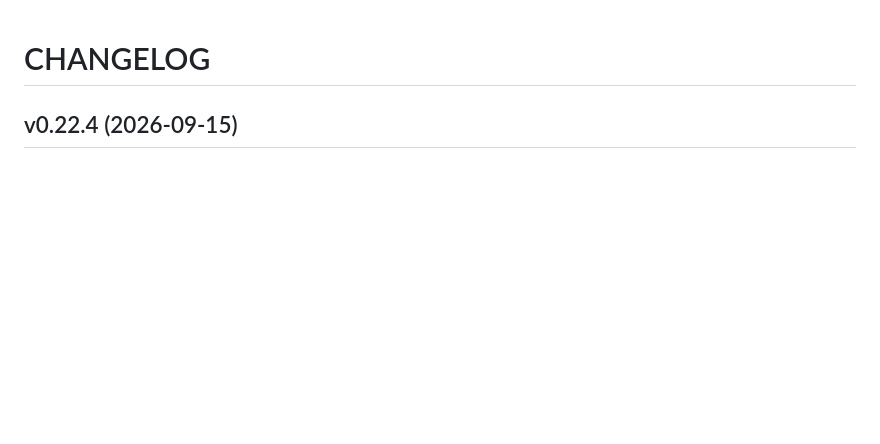
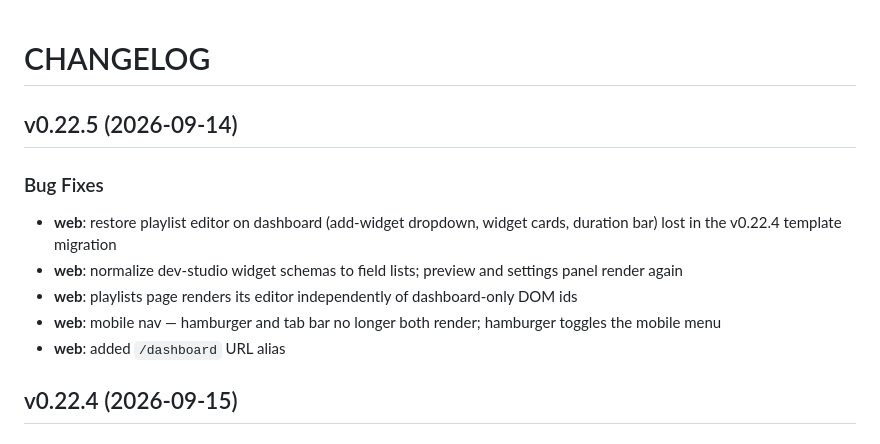
Before and after one commit to thetaylormcrae/rndrsbc, a Markdown page: CHANGELOG.md, the part around the change. Rendered like a GitHub page; blank space fills up the shorter version.

Commit message:
docs: changelog for 0.22.5

```diff
--- a/CHANGELOG.md
+++ b/CHANGELOG.md
@@ -1,6 +1,17 @@
 # CHANGELOG
 
 <!-- version list -->
+
+## v0.22.5 (2026-09-14)
+
+### Bug Fixes
+
+- **web**: restore playlist editor on dashboard (add-widget dropdown, widget cards, duration bar) lost in the v0.22.4 template migration
+- **web**: normalize dev-studio widget schemas to field lists; preview and settings panel render again
+- **web**: playlists page renders its editor independently of dashboard-only DOM ids
+- **web**: mobile nav — hamburger and tab bar no longer both render; hamburger toggles the mobile menu
+- **web**: added `/dashboard` URL alias
+
 
 ## v0.22.4 (2026-09-15)
 
```
